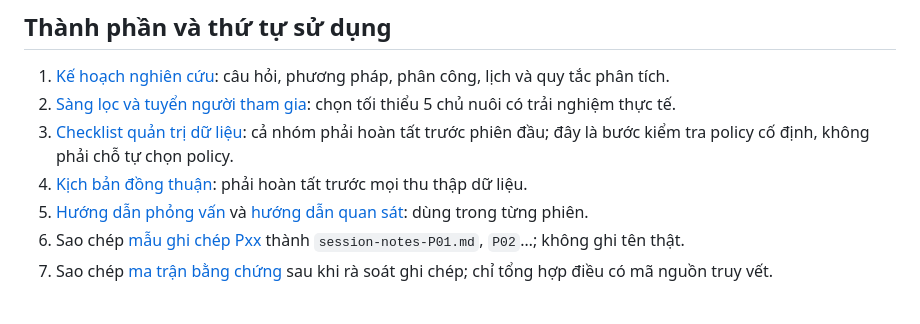
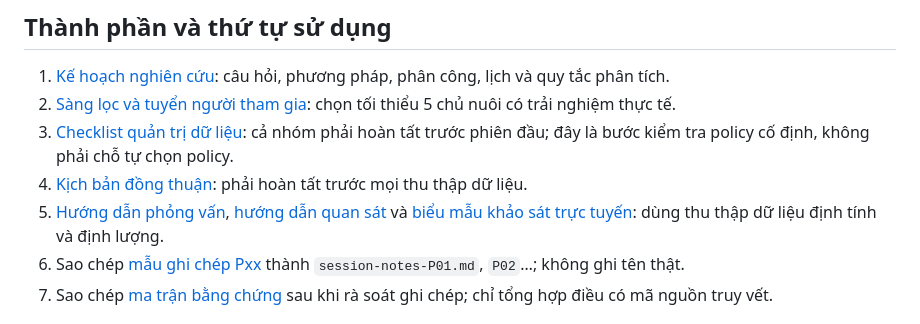
Before and after one commit to tinnguyen0706/hci-petcare, a Markdown page: deliverables/01-user-research/README.md, the part around the change. Rendered like a GitHub page.

Commit message:
feat(research): add online survey form deliverable

```diff
--- a/deliverables/01-user-research/README.md
+++ b/deliverables/01-user-research/README.md
@@ -12,7 +12,7 @@ Phạm vi là chủ nuôi trực tiếp đặt và theo dõi dịch vụ chăm s
 2. [Sàng lọc và tuyển người tham gia](participant-screening.md): chọn tối thiểu 5 chủ nuôi có trải nghiệm thực tế.
 3. [Checklist quản trị dữ liệu](data-governance-checklist.md): cả nhóm phải hoàn tất trước phiên đầu; đây là bước kiểm tra policy cố định, không phải chỗ tự chọn policy.
 4. [Kịch bản đồng thuận](consent-script.md): phải hoàn tất trước mọi thu thập dữ liệu.
-5. [Hướng dẫn phỏng vấn](interview-guide.md) và [hướng dẫn quan sát](contextual-observation-guide.md): dùng trong từng phiên.
+5. [Hướng dẫn phỏng vấn](interview-guide.md), [hướng dẫn quan sát](contextual-observation-guide.md) và [biểu mẫu khảo sát trực tuyến](survey-form.md): dùng thu thập dữ liệu định tính và định lượng.
 6. Sao chép [mẫu ghi chép Pxx](templates/session-notes-Pxx.md) thành `session-notes-P01.md`, `P02`…; không ghi tên thật.
 7. Sao chép [ma trận bằng chứng](templates/evidence-matrix.md) sau khi rà soát ghi chép; chỉ tổng hợp điều có mã nguồn truy vết.
 
```
Also changed, not shown: deliverables/01-user-research/survey-form.md (added, +130 -0 lines).
